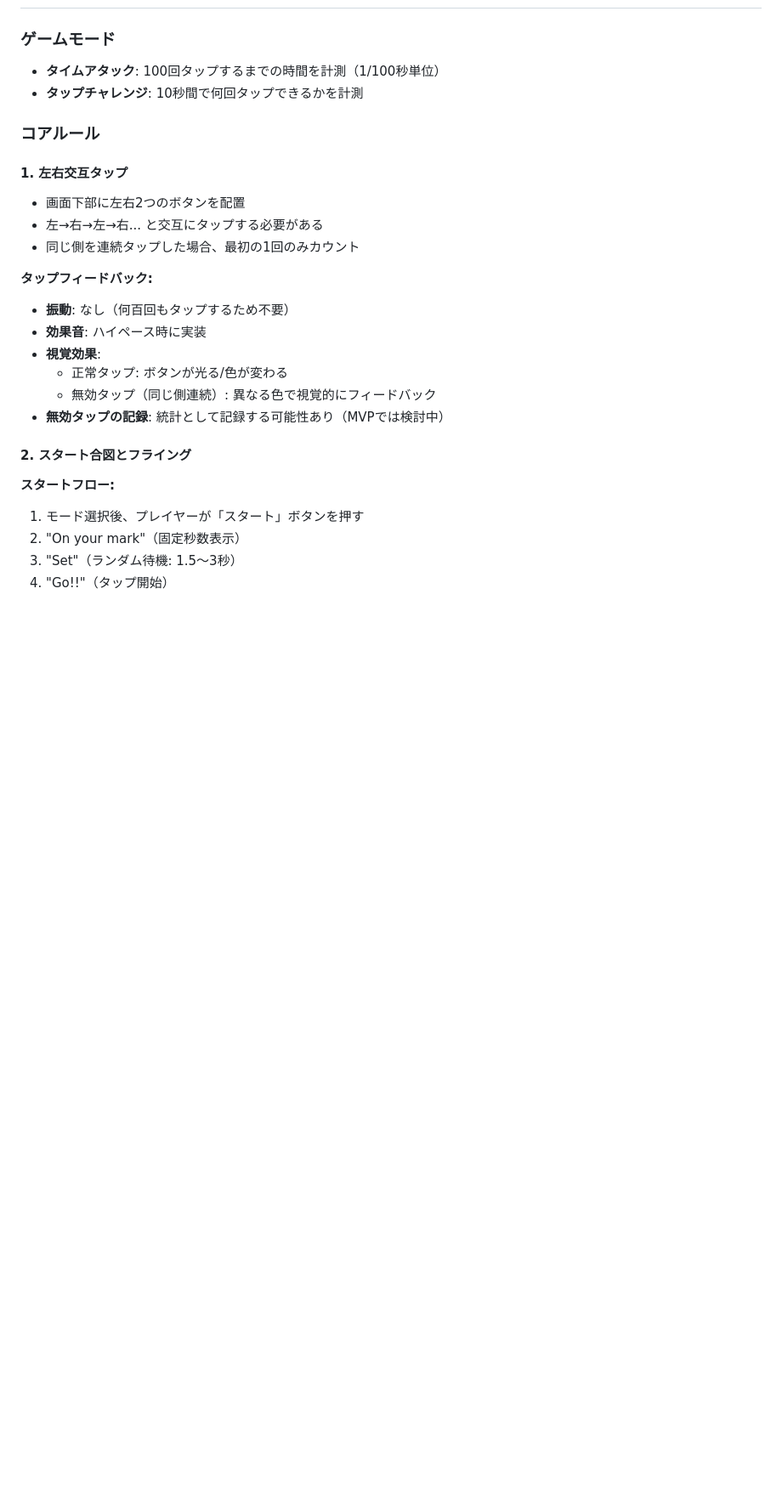
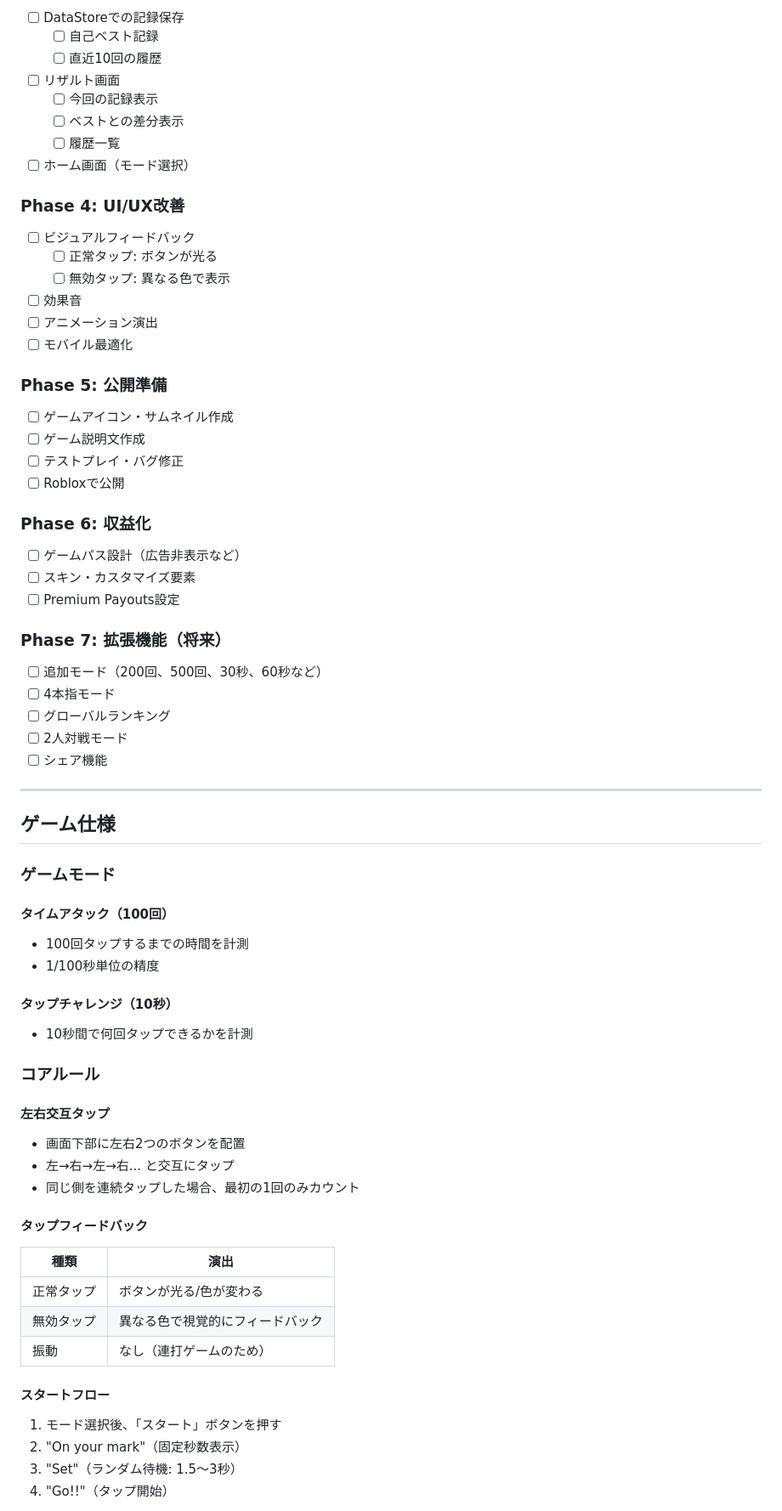
Before and after one commit to djin-3/running_fingers, a Markdown page: README.md, the part around one of its changes. Shown at 85% size. Drawn GitHub-style; blank space fills up the shorter version.

```diff
--- a/README.md
+++ b/README.md
@@ -20,27 +65,71 @@
+- [ ] DataStoreでの記録保存
+  - [ ] 自己ベスト記録
+  - [ ] 直近10回の履歴
+- [ ] リザルト画面
+  - [ ] 今回の記録表示
+  - [ ] ベストとの差分表示
+  - [ ] 履歴一覧
+- [ ] ホーム画面（モード選択）
+
+### Phase 4: UI/UX改善
+
+- [ ] ビジュアルフィードバック
+  - [ ] 正常タップ: ボタンが光る
+  - [ ] 無効タップ: 異なる色で表示
+- [ ] 効果音
+- [ ] アニメーション演出
+- [ ] モバイル最適化
+
+### Phase 5: 公開準備
+
+- [ ] ゲームアイコン・サムネイル作成
+- [ ] ゲーム説明文作成
+- [ ] テストプレイ・バグ修正
+- [ ] Robloxで公開
+
+### Phase 6: 収益化
+
+- [ ] ゲームパス設計（広告非表示など）
+- [ ] スキン・カスタマイズ要素
+- [ ] Premium Payouts設定
+
+### Phase 7: 拡張機能（将来）
+
+- [ ] 追加モード（200回、500回、30秒、60秒など）
+- [ ] 4本指モード
+- [ ] グローバルランキング
+- [ ] 2人対戦モード
+- [ ] シェア機能
+
+---
+
+## ゲーム仕様
 
 ### ゲームモード
-- **タイムアタック**: 100回タップするまでの時間を計測（1/100秒単位）
-- **タップチャレンジ**: 10秒間で何回タップできるかを計測
+
+#### タイムアタック（100回）
+- 100回タップするまでの時間を計測
+- 1/100秒単位の精度
+
+#### タップチャレンジ（10秒）
+- 10秒間で何回タップできるかを計測
 
 ### コアルール
 
-#### 1. 左右交互タップ
+#### 左右交互タップ
 - 画面下部に左右2つのボタンを配置
-- 左→右→左→右... と交互にタップする必要がある
+- 左→右→左→右... と交互にタップ
 - 同じ側を連続タップした場合、最初の1回のみカウント
 
-**タップフィードバック:**
-- **振動**: なし（何百回もタップするため不要）
-- **効果音**: ハイペース時に実装
-- **視覚効果**:
-  - 正常タップ: ボタンが光る/色が変わる
-  - 無効タップ（同じ側連続）: 異なる色で視覚的にフィードバック
-- **無効タップの記録**: 統計として記録する可能性あり（MVPでは検討中）
+#### タップフィードバック
+| 種類 | 演出 |
+|------|------|
+| 正常タップ | ボタンが光る/色が変わる |
+| 無効タップ | 異なる色で視覚的にフィードバック |
+| 振動 | なし（連打ゲームのため） |
 
-#### 2. スタート合図とフライング
-
-**スタートフロー:**
-1. モード選択後、プレイヤーが「スタート」ボタンを押す
+#### スタートフロー
+1. モード選択後、「スタート」ボタンを押す
 2. "On your mark"（固定秒数表示）
 3. "Set"（ランダム待機: 1.5〜3秒）
 4. "Go!!"（タップ開始）
```
Also changed, not shown: other parts of README.md (+146 -137 lines).
